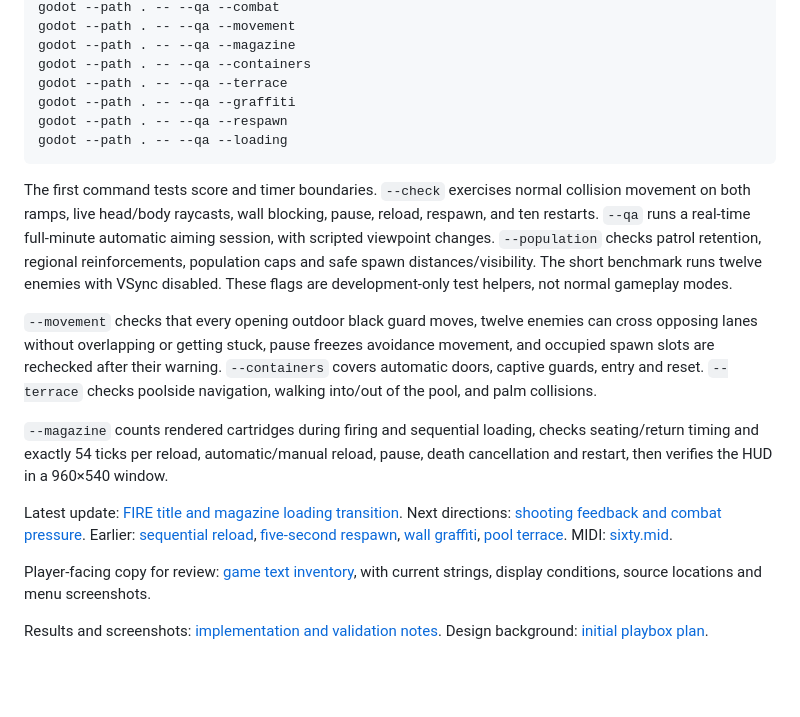
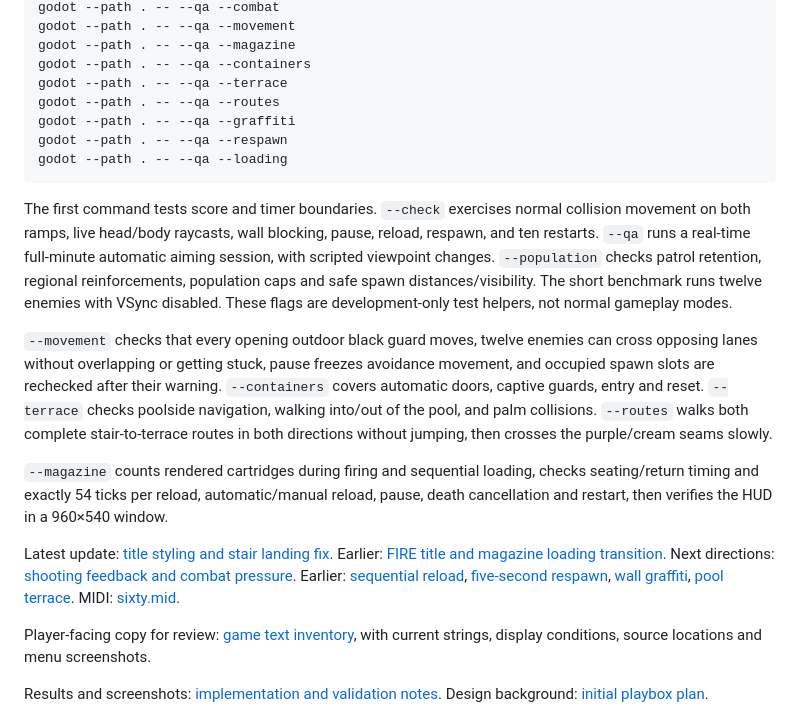
Before and after one commit to YicongCao/No-Art-FPS, a Markdown page: README.md, the part around the change. Rendered like a GitHub page; blank space fills up the shorter version.

```diff
--- a/README.md
+++ b/README.md
@@ -76,6 +76,7 @@ godot --path . -- --qa --movement
 godot --path . -- --qa --magazine
 godot --path . -- --qa --containers
 godot --path . -- --qa --terrace
+godot --path . -- --qa --routes
 godot --path . -- --qa --graffiti
 godot --path . -- --qa --respawn
 godot --path . -- --qa --loading
@@ -83,11 +84,11 @@ godot --path . -- --qa --loading
 
 The first command tests score and timer boundaries. `--check` exercises normal collision movement on both ramps, live head/body raycasts, wall blocking, pause, reload, respawn, and ten restarts. `--qa` runs a real-time full-minute automatic aiming session, with scripted viewpoint changes. `--population` checks patrol retention, regional reinforcements, population caps and safe spawn distances/visibility. The short benchmark runs twelve enemies with VSync disabled. These flags are development-only test helpers, not normal gameplay modes.
 
-`--movement` checks that every opening outdoor black guard moves, twelve enemies can cross opposing lanes without overlapping or getting stuck, pause freezes avoidance movement, and occupied spawn slots are rechecked after their warning. `--containers` covers automatic doors, captive guards, entry and reset. `--terrace` checks poolside navigation, walking into/out of the pool, and palm collisions.
+`--movement` checks that every opening outdoor black guard moves, twelve enemies can cross opposing lanes without overlapping or getting stuck, pause freezes avoidance movement, and occupied spawn slots are rechecked after their warning. `--containers` covers automatic doors, captive guards, entry and reset. `--terrace` checks poolside navigation, walking into/out of the pool, and palm collisions. `--routes` walks both complete stair-to-terrace routes in both directions without jumping, then crosses the purple/cream seams slowly.
 
 `--magazine` counts rendered cartridges during firing and sequential loading, checks seating/return timing and exactly 54 ticks per reload, automatic/manual reload, pause, death cancellation and restart, then verifies the HUD in a 960×540 window.
 
-Latest update: [FIRE title and magazine loading transition](docs/updates/2026-11-06-fire-loading-transition.md). Next directions: [shooting feedback and combat pressure](docs/design/shooting-feel-next.md). Earlier: [sequential reload](docs/updates/2026-11-06-cartridge-reload.md), [five-second respawn](docs/updates/2026-11-06-seams-and-respawn.md), [wall graffiti](docs/updates/2026-11-06-wall-graffiti.md), [pool terrace](docs/updates/2026-11-06-poolside-playbox.md). MIDI: [sixty.mid](assets/music/sixty.mid).
+Latest update: [title styling and stair landing fix](docs/updates/2026-11-06-title-and-stair-landings.md). Earlier: [FIRE title and magazine loading transition](docs/updates/2026-11-06-fire-loading-transition.md). Next directions: [shooting feedback and combat pressure](docs/design/shooting-feel-next.md). Earlier: [sequential reload](docs/updates/2026-11-06-cartridge-reload.md), [five-second respawn](docs/updates/2026-11-06-seams-and-respawn.md), [wall graffiti](docs/updates/2026-11-06-wall-graffiti.md), [pool terrace](docs/updates/2026-11-06-poolside-playbox.md). MIDI: [sixty.mid](assets/music/sixty.mid).
 
 Player-facing copy for review: [game text inventory](docs/review/game-text-review.md), with current strings, display conditions, source locations and menu screenshots.
 
```
Also changed, not shown: docs/updates/2026-11-06-title-and-stair-landings.md (added, +20 -0 lines), artifacts/expanded-yard.png, artifacts/stairs.png, artifacts/terrace-seam.png, 4 other files.
